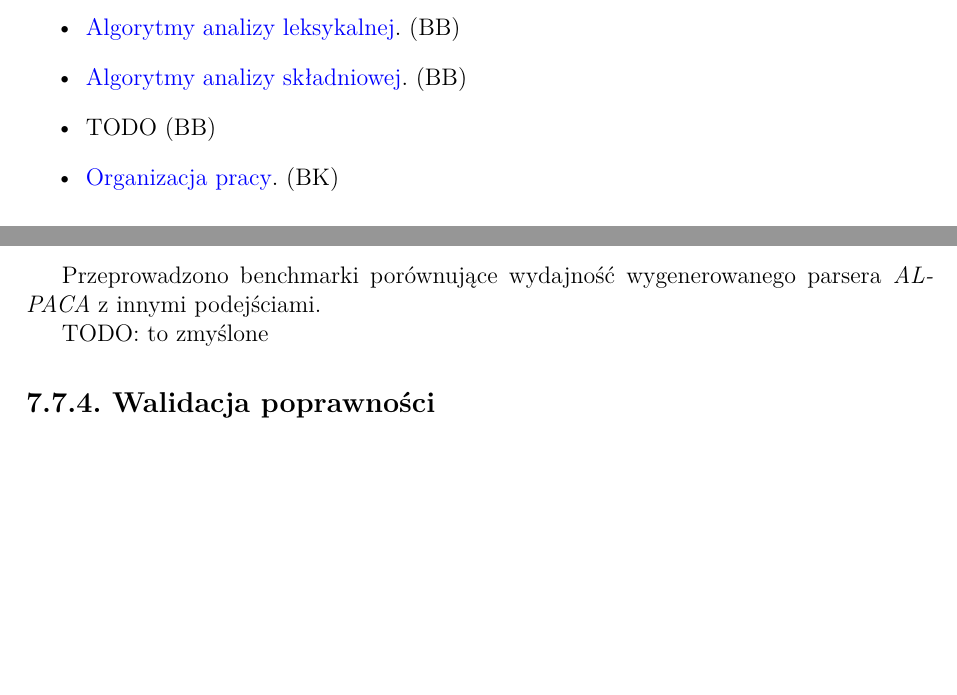
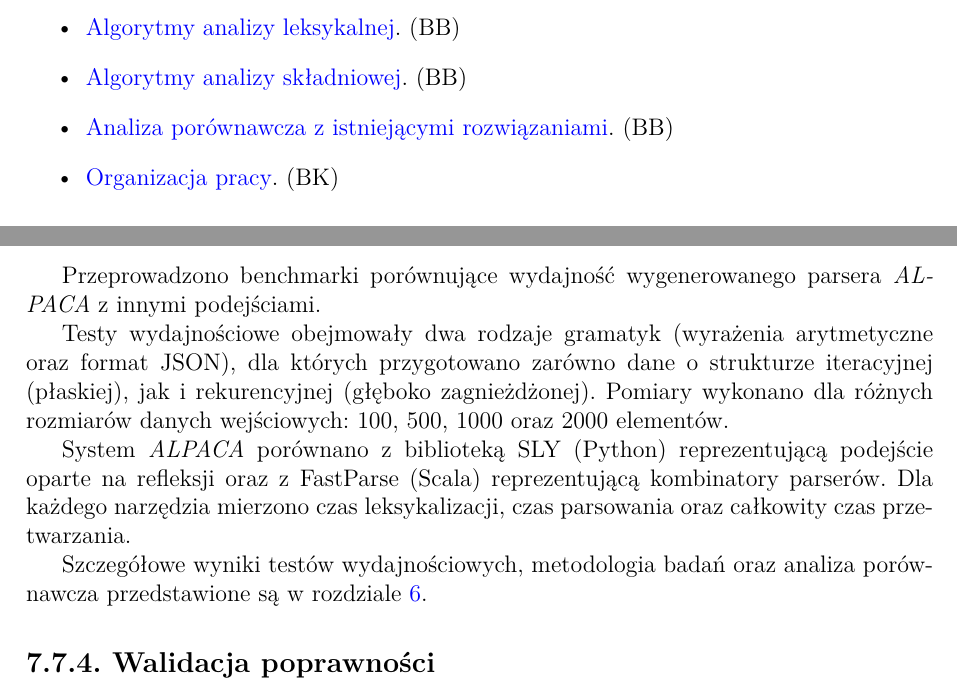
Before and after one commit to halotukozak/alpaca, a LaTeX thesis (thesis/src/alpaca.tex, which reads thesis/src/organization.tex): two parts of pages 71 and 87 of 96, joined at a grey line, cut so that both start at the same text, the shorter picture padded with empty space. The pictures show the PDF file thesis/src/out/alpaca.pdf that the author committed with the source.

Commit message:
Solve todos in thesis

```diff
--- a/thesis/src/organization.tex
+++ b/thesis/src/organization.tex
@@ -101,7 +101,7 @@ Projekt podzielono na~następujące obszary funkcjonalne, z~przypisaniem główn
     \item \nameref{ch:implementacja}.\ (BK)
     \item \nameref{ch:lexer-algorithmic}.\ (BB)
     \item \nameref{ch:parser-algorithmic}.\ (BB)
-    \item TODO (BB)
+    \item \nameref{ch:analiza-porownawcza}.\ (BB)
     \item \nameref{ch:organizacja-pracy}.\ (BK)
 \end{itemize}
 
@@ -752,7 +752,13 @@ oraz~odporność systemu na~wyrażenia JSON o~arbitralnej złożoności struktur
 
 Przeprowadzono benchmarki porównujące wydajność wygenerowanego parsera \textit{ALPACA} z~innymi podejściami.
 
-TODO: to zmyślone
+Testy wydajnościowe obejmowały dwa rodzaje gramatyk (wyrażenia arytmetyczne oraz format JSON), dla~których przygotowano zarówno dane o~strukturze iteracyjnej (płaskiej), jak~i~rekurencyjnej (głęboko zagnieżdżonej).
+Pomiary wykonano dla różnych rozmiarów danych wejściowych: 100, 500, 1000 oraz 2000~elementów.
+
+System \textit{ALPACA} porównano z~biblioteką SLY (Python) reprezentującą podejście oparte na~refleksji oraz~z~FastParse (Scala) reprezentującą kombinatory parserów.
+Dla każdego narzędzia mierzono czas leksykalizacji, czas parsowania oraz całkowity czas przetwarzania.
+
+Szczegółowe wyniki testów wydajnościowych, metodologia badań oraz analiza porównawcza przedstawione są~w~rozdziale~\ref{ch:analiza-porownawcza}.
 
 \subsection{Walidacja poprawności}
 \label{subsec:walidacja-poprawnosci}
```
Also changed, not shown: thesis/src/out/alpaca.pdf, thesis/src/organization.tex (2 more changed lines).
